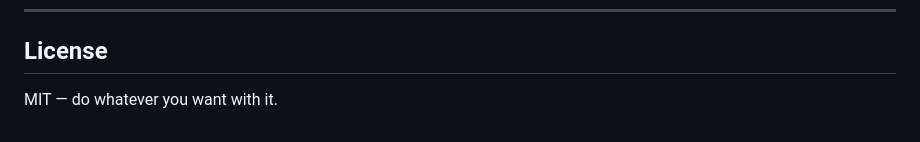
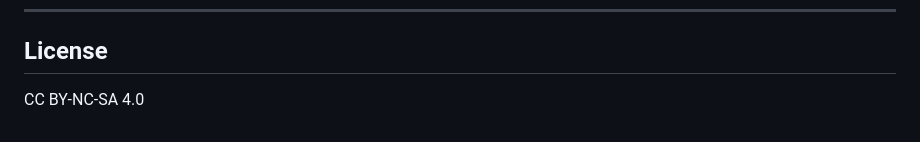
Before and after one commit to flaggz/mainplate, a Markdown page: README.md, the part around the change. Drawn GitHub-style.

```diff
--- a/README.md
+++ b/README.md
@@ -159,4 +159,4 @@ mainplate/
 
 ## License
 
-MIT — do whatever you want with it.
+CC BY-NC-SA 4.0
```
